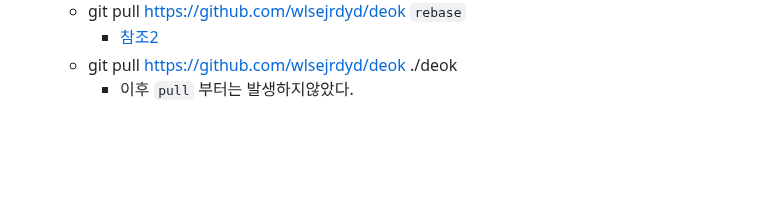
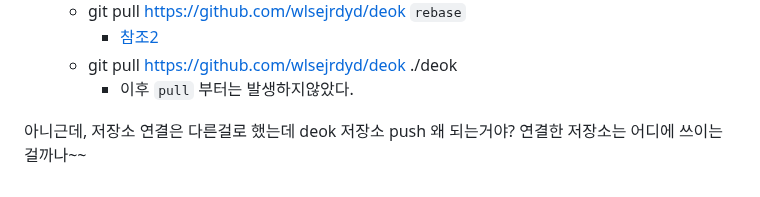
Before and after one commit to wlsejrdyd/linux, a Markdown page: Git/README.md, the part around the change. GitHub-like rendering; blank space fills up the shorter version.

```diff
--- a/Git/README.md
+++ b/Git/README.md
@@ -135,3 +135,7 @@ fatal: Need to specify how to reconcile divergent branches.
     * [참조2](https://velog.io/@eunddodi/git-pull-%EC%8B%9C-%EB%B0%9C%EC%83%9D%ED%95%98%EB%8A%94-warning-%ED%95%B4%EA%B2%B0%ED%95%98%EA%B8%B0Need-to-specify-how-to-reconcile-divergent-branches)
   * git pull https://github.com/wlsejrdyd/deok ./deok
     * 이후 `pull` 부터는 발생하지않았다.
+
+
+아니근데, 저장소 연결은 다른걸로 했는데 deok 저장소 push 왜 되는거야?
+연결한 저장소는 어디에 쓰이는걸까나~~
```
